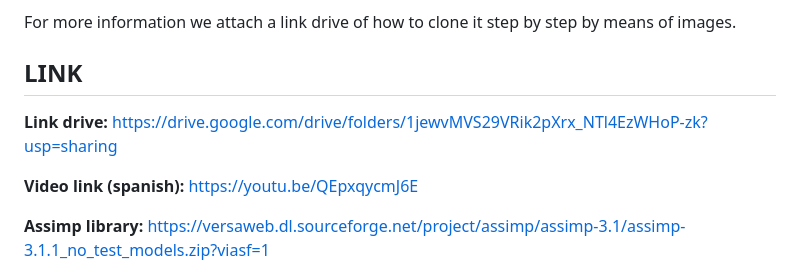
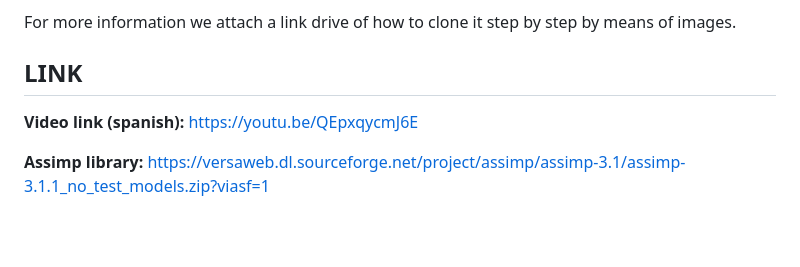
Before and after one commit to 1amsj/Proyecto-PG, a Markdown page: README.md, the part around the change. Rendered like a GitHub page; blank space fills up the shorter version.

```diff
--- a/README.md
+++ b/README.md
@@ -30,8 +30,6 @@ For more information we attach a link drive of how to clone it step by step by m
 
 
 ## LINK
-
-**Link drive:** https://drive.google.com/drive/folders/1jewvMVS29VRik2pXrx_NTl4EzWHoP-zk?usp=sharing
 
 **Video link (spanish):** https://youtu.be/QEpxqycmJ6E
 
```
